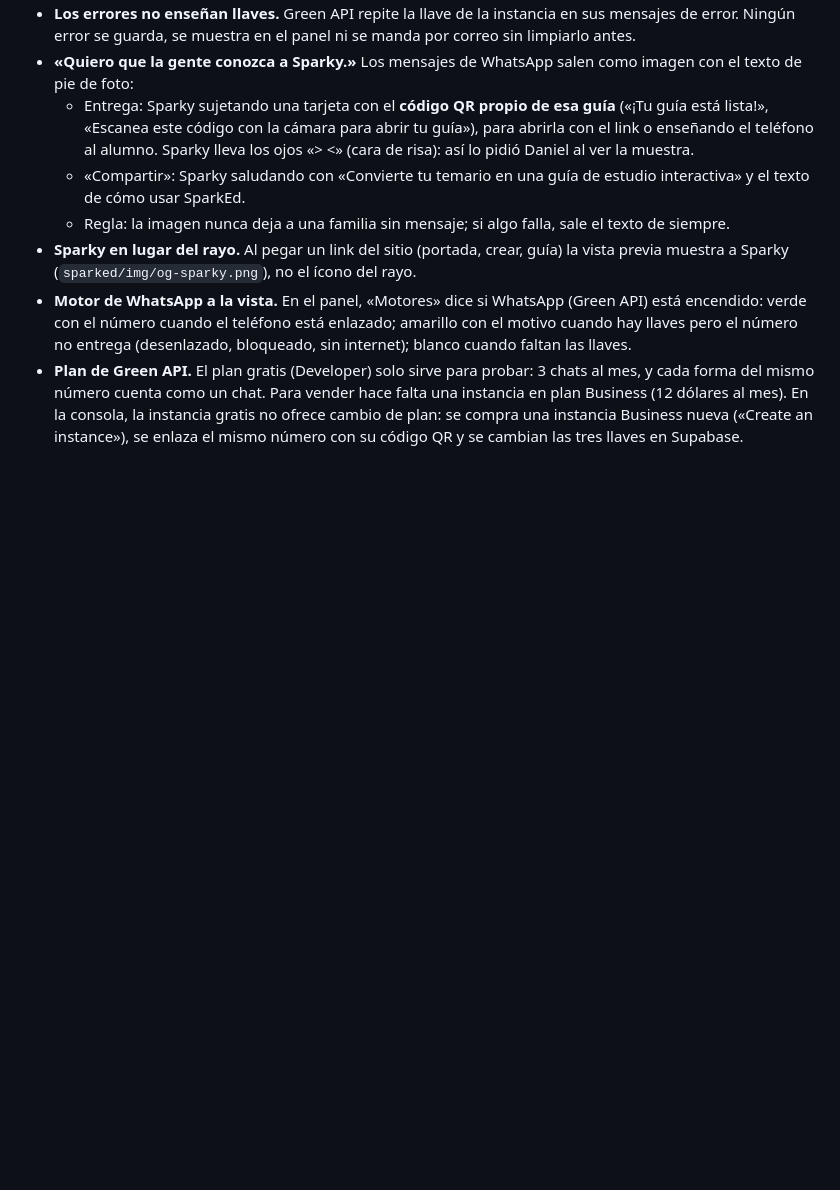
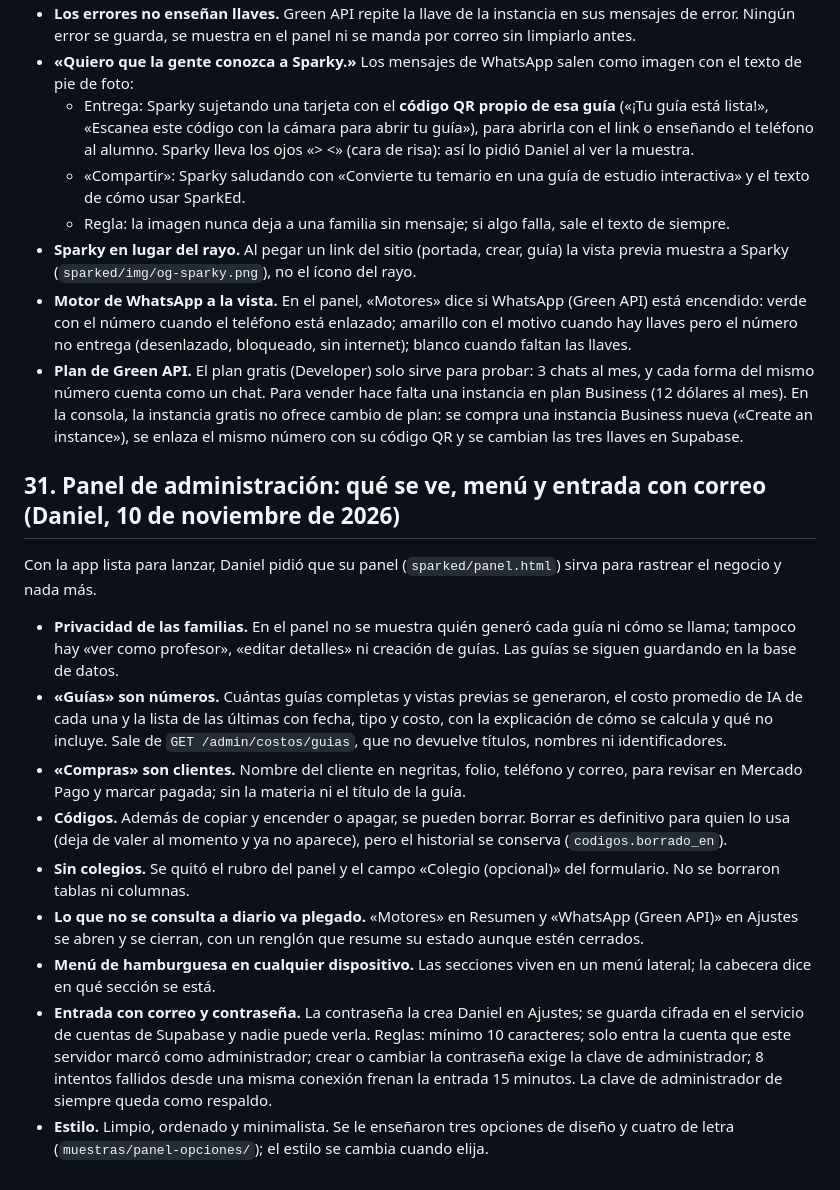
Before and after one commit to Danflores01/accesos-lumio, a Markdown page: docs/CRITERIOS-FASE-2.md, the part around the change. GitHub-like rendering; blank space fills up the shorter version.

Commit message:
Criterios: sección 31 con lo decidido sobre el panel de administración (qué se ve, menú, entrada con correo y contraseña)
Co-Authored-By: Claude Fable 5.2 <noreply@anthropic.com>

```diff
--- a/docs/CRITERIOS-FASE-2.md
+++ b/docs/CRITERIOS-FASE-2.md
@@ -727,3 +727,29 @@ Primera entrega real por WhatsApp (al segundo número de Daniel) y lo que pidió
   número cuenta como un chat. Para vender hace falta una instancia en plan Business (12 dólares al mes). En la consola,
   la instancia gratis no ofrece cambio de plan: se compra una instancia Business nueva («Create an instance»), se
   enlaza el mismo número con su código QR y se cambian las tres llaves en Supabase.
+
+## 31. Panel de administración: qué se ve, menú y entrada con correo (Daniel, 10 de noviembre de 2026)
+
+Con la app lista para lanzar, Daniel pidió que su panel (`sparked/panel.html`) sirva para rastrear el negocio y nada más.
+
+- **Privacidad de las familias.** En el panel no se muestra quién generó cada guía ni cómo se llama; tampoco hay «ver
+  como profesor», «editar detalles» ni creación de guías. Las guías se siguen guardando en la base de datos.
+- **«Guías» son números.** Cuántas guías completas y vistas previas se generaron, el costo promedio de IA de cada una
+  y la lista de las últimas con fecha, tipo y costo, con la explicación de cómo se calcula y qué no incluye. Sale de
+  `GET /admin/costos/guias`, que no devuelve títulos, nombres ni identificadores.
+- **«Compras» son clientes.** Nombre del cliente en negritas, folio, teléfono y correo, para revisar en Mercado Pago
+  y marcar pagada; sin la materia ni el título de la guía.
+- **Códigos.** Además de copiar y encender o apagar, se pueden borrar. Borrar es definitivo para quien lo usa (deja de
+  valer al momento y ya no aparece), pero el historial se conserva (`codigos.borrado_en`).
+- **Sin colegios.** Se quitó el rubro del panel y el campo «Colegio (opcional)» del formulario. No se borraron tablas
+  ni columnas.
+- **Lo que no se consulta a diario va plegado.** «Motores» en Resumen y «WhatsApp (Green API)» en Ajustes se abren y
+  se cierran, con un renglón que resume su estado aunque estén cerrados.
+- **Menú de hamburguesa en cualquier dispositivo.** Las secciones viven en un menú lateral; la cabecera dice en qué
+  sección se está.
+- **Entrada con correo y contraseña.** La contraseña la crea Daniel en Ajustes; se guarda cifrada en el servicio de
+  cuentas de Supabase y nadie puede verla. Reglas: mínimo 10 caracteres; solo entra la cuenta que este servidor marcó
+  como administrador; crear o cambiar la contraseña exige la clave de administrador; 8 intentos fallidos desde una
+  misma conexión frenan la entrada 15 minutos. La clave de administrador de siempre queda como respaldo.
+- **Estilo.** Limpio, ordenado y minimalista. Se le enseñaron tres opciones de diseño y cuatro de letra
+  (`muestras/panel-opciones/`); el estilo se cambia cuando elija.
```
